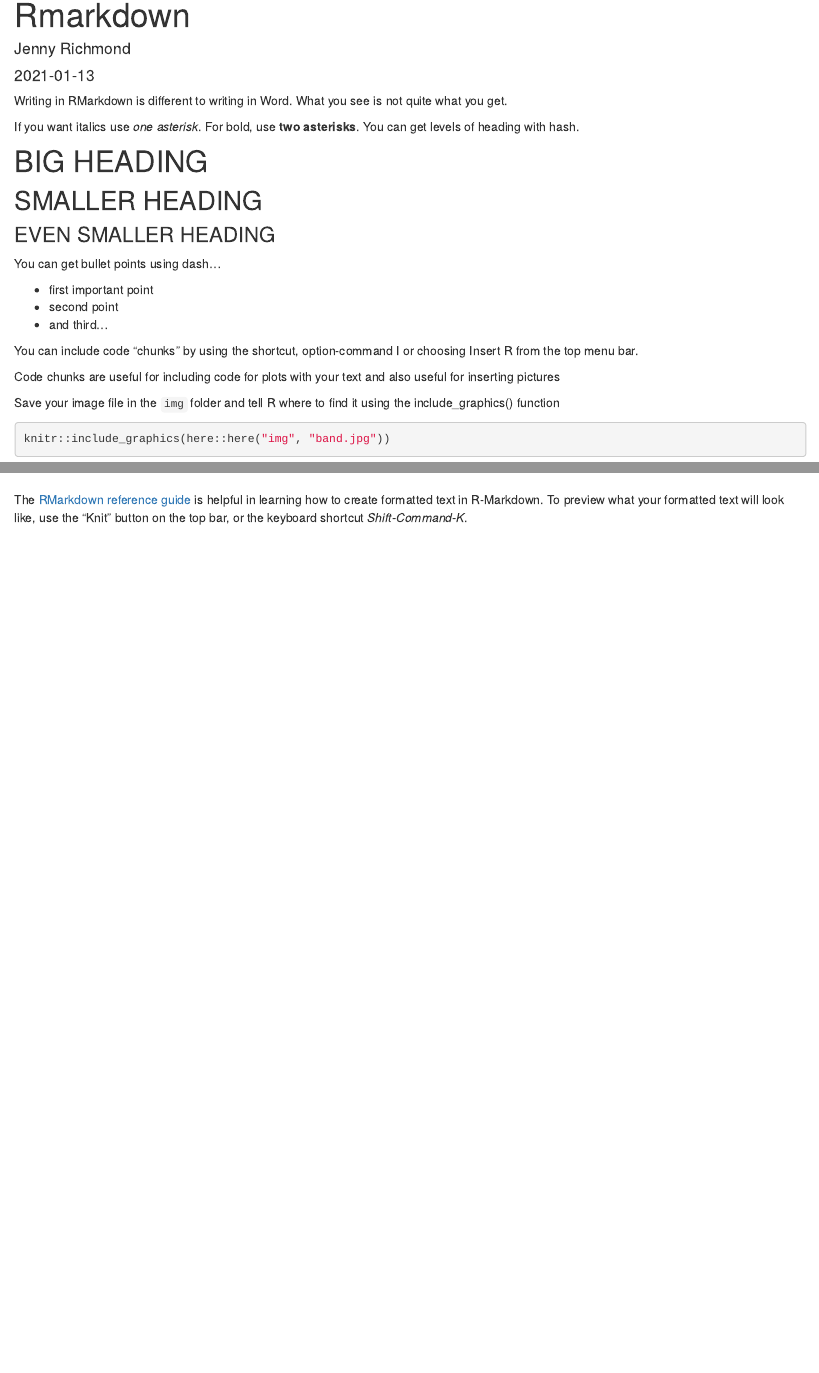
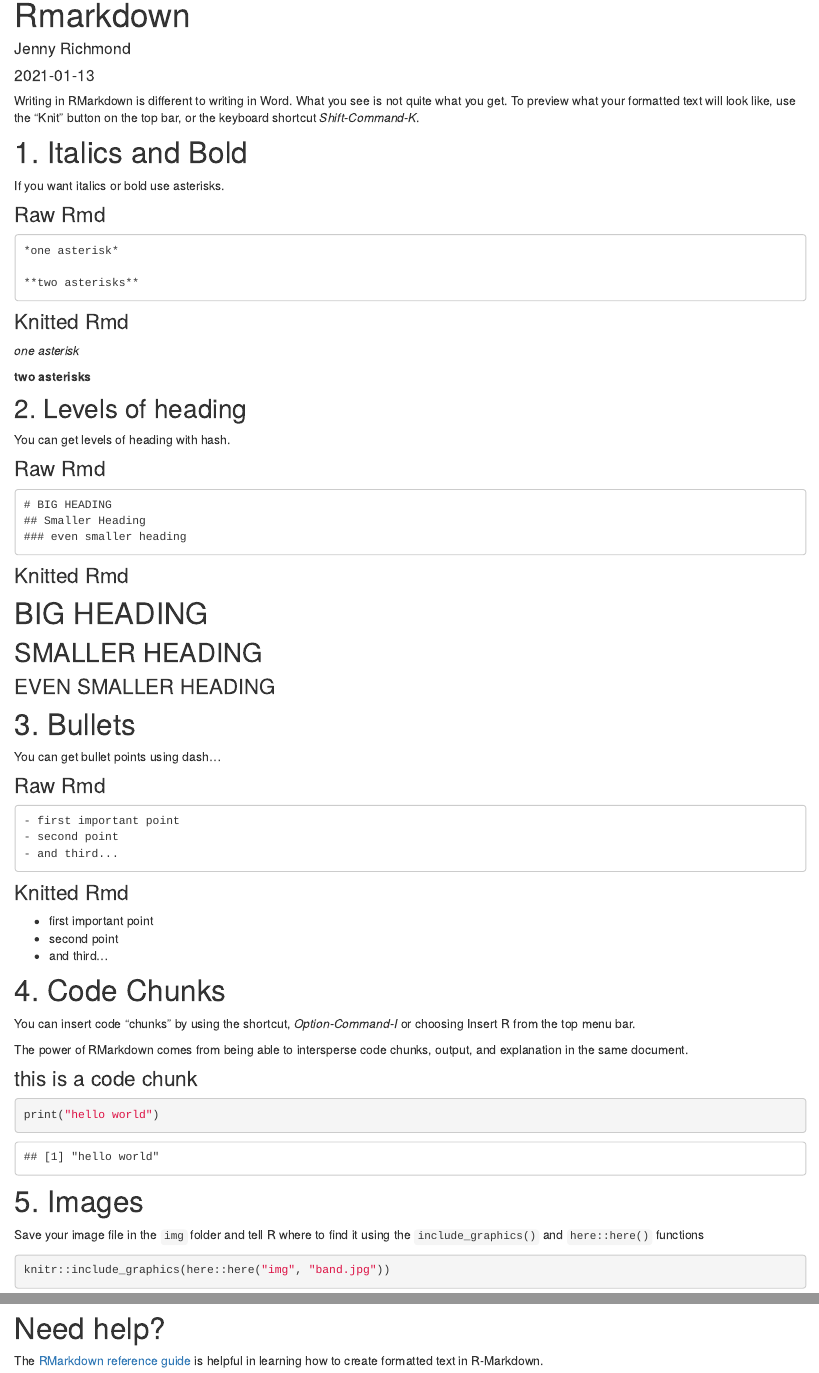
Before and after one commit to jenrichmond/internship, an R Markdown document (markdown.Rmd): the page in a window 1100 px wide, from 90 px down, and a second part further down, joined at a grey line. Rendered offline with R 4.5, knitr and Pandoc, with nearby package versions; drawn as R Markdown's standard HTML page in place of the format the file asks for.

Commit message:
add rmd updates

````diff
--- a/_site.yml
+++ b/_site.yml
@@ -1,6 +1,6 @@
 name: "internship"
 title: "internship blog"
-theme: /theme_css/tidy.css
+theme: /theme_css/mock.css
 description: |
   blog
 output_dir: "_site"
--- a/markdown.Rmd
+++ b/markdown.Rmd
@@ -15,35 +15,91 @@ output: distill::distill_article
 knitr::opts_chunk$set(echo = FALSE)
 ```
 
-Writing in RMarkdown is different to writing in Word. What you see is not quite what you get.
+Writing in RMarkdown is different to writing in Word. What you see is not quite what you get. To preview what your formatted text will look like, use the "Knit" button on the top bar, or the keyboard shortcut *Shift-Command-K*.
 
-If you want italics use *one asterisk*. For bold, use **two asterisks**. You can get levels of heading with hash.
+
+# 1. Italics and Bold
+
+If you want italics or bold use asterisks.
+
+### Raw Rmd
+
+```
+*one asterisk*
+
+**two asterisks**
+
+```
+
+### Knitted Rmd
+
+*one asterisk*
+
+**two asterisks**
+
+
+## 2. Levels of heading
+
+You can get levels of heading with hash.
+
+### Raw Rmd
+
+```
+# BIG HEADING
+## Smaller Heading
+### even smaller heading
+
+```
+### Knitted Rmd
 
 # BIG HEADING
 ## SMALLER HEADING
 ### EVEN SMALLER HEADING
 
+
+# 3. Bullets
+
 You can get bullet points using dash...
 
+### Raw Rmd
+
+```
+- first important point
+- second point
+- and third...
+
+```
+
+### Knitted Rmd
 - first important point
 - second point
 - and third...
 
 
-You can include code "chunks" by using the shortcut, option-command I or choosing Insert R from the top menu bar.
+# 4. Code Chunks
 
-Code chunks are useful for including code for plots with your text and also useful for inserting pictures
+You can insert code "chunks" by using the shortcut, *Option-Command-I* or choosing Insert R from the top menu bar.
 
-Save your image file in the `img` folder and tell R where to find it using the include_graphics() function
+The power of RMarkdown comes from being able to intersperse code chunks, output, and explanation in the same document.
+
+### this is a code chunk
+```{r echo=TRUE}
+
+print("hello world")
+```
+
+
+# 5. Images
+
+Save your image file in the `img` folder and tell R where to find it using the `include_graphics()` and `here::here()` functions
 
 ```{r echo=TRUE}
 
 knitr::include_graphics(here::here("img", "band.jpg"))
 
 ```
-```
 
 
+# Need help?
 
-
-The [RMarkdown reference guide](https://rstudio.com/wp-content/uploads/2015/03/rmarkdown-reference.pdf?_ga=2.15167350.1148129883.1606704012-1288179797.1570929100) is helpful in learning how to create formatted text in R-Markdown. To preview what your formatted text will look like, use the "Knit" button on the top bar, or the keyboard shortcut *Shift-Command-K*.
+The [RMarkdown reference guide](https://rstudio.com/wp-content/uploads/2015/03/rmarkdown-reference.pdf?_ga=2.15167350.1148129883.1606704012-1288179797.1570929100) is helpful in learning how to create formatted text in R-Markdown.
````
Also changed, not shown: customise.Rmd (+4 -0 lines), 13 other files.
